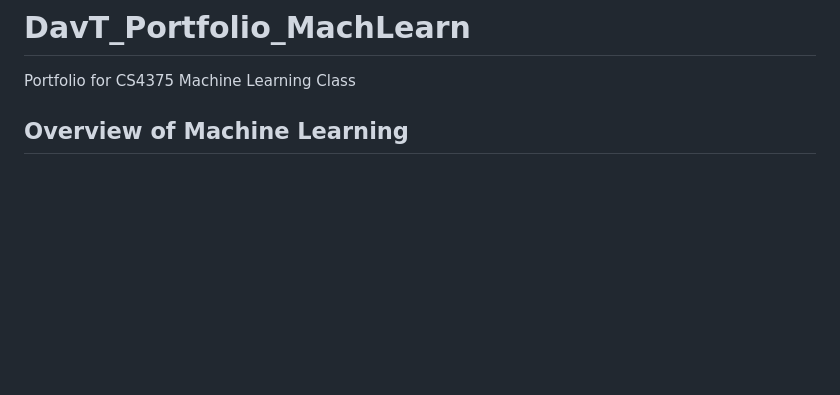
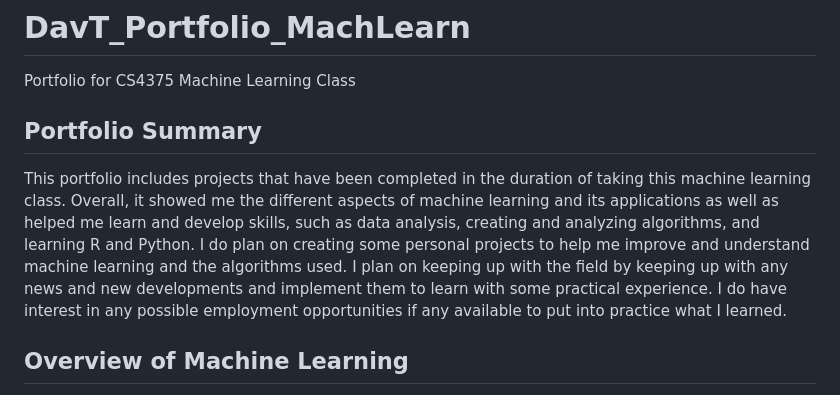
Before and after one commit to dtzeta259/DavT_Portfolio_MachLearn, a Markdown page: README.md, the part around the change. Drawn GitHub-style; blank space fills up the shorter version.

```diff
--- a/README.md
+++ b/README.md
@@ -1,5 +1,8 @@
 # DavT_Portfolio_MachLearn
 Portfolio for CS4375 Machine Learning Class
+
+## Portfolio Summary
+This portfolio includes projects that have been completed in the duration of taking this machine learning class. Overall, it showed me the different aspects of machine learning and its applications as well as helped me learn and develop skills, such as data analysis, creating and analyzing algorithms, and learning R and Python. I do plan on creating some personal projects to help me improve and understand machine learning and the algorithms used. I plan on keeping up with the field by keeping up with any news and new developments and implement them to learn with some practical experience. I do have interest in any possible employment opportunities if any available to put into practice what I learned.
 
 ## Overview of Machine Learning
 A summary of machine learning and some of the important element in machine learning.
```
